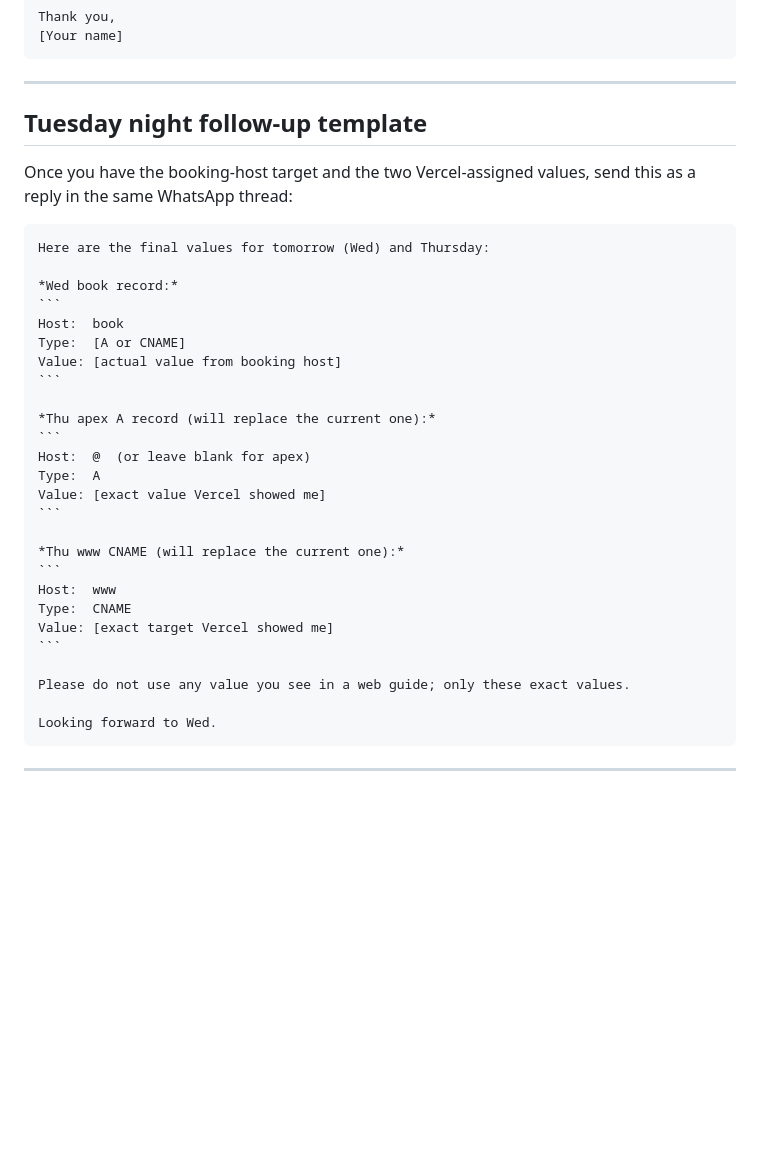
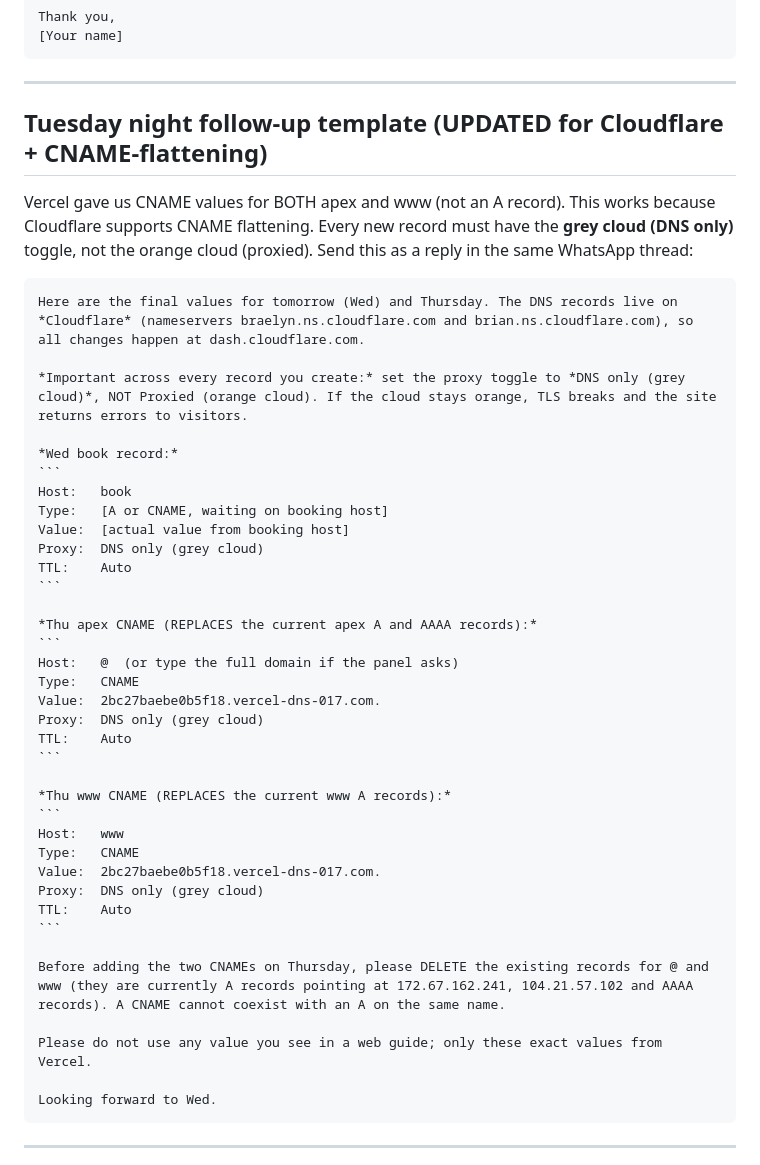
Before and after one commit to davyleroy/arboretum-green-hotel, a Markdown page: docs/registrar-request.md, the part around the change. GitHub-like rendering; blank space fills up the shorter version.

````diff
--- a/docs/registrar-request.md
+++ b/docs/registrar-request.md
@@ -95,35 +95,45 @@ Thank you,
 
 ---
 
-## Tuesday night follow-up template
+## Tuesday night follow-up template (UPDATED for Cloudflare + CNAME-flattening)
 
-Once you have the booking-host target and the two Vercel-assigned values, send this as a reply in the same WhatsApp thread:
+Vercel gave us CNAME values for BOTH apex and www (not an A record). This works because Cloudflare supports CNAME flattening. Every new record must have the **grey cloud (DNS only)** toggle, not the orange cloud (proxied). Send this as a reply in the same WhatsApp thread:
 
 ~~~
-Here are the final values for tomorrow (Wed) and Thursday:
+Here are the final values for tomorrow (Wed) and Thursday. The DNS records live on *Cloudflare* (nameservers braelyn.ns.cloudflare.com and brian.ns.cloudflare.com), so all changes happen at dash.cloudflare.com.
+
+*Important across every record you create:* set the proxy toggle to *DNS only (grey cloud)*, NOT Proxied (orange cloud). If the cloud stays orange, TLS breaks and the site returns errors to visitors.
 
 *Wed book record:*
 ```
-Host:  book
-Type:  [A or CNAME]
-Value: [actual value from booking host]
+Host:   book
+Type:   [A or CNAME, waiting on booking host]
+Value:  [actual value from booking host]
+Proxy:  DNS only (grey cloud)
+TTL:    Auto
 ```
 
-*Thu apex A record (will replace the current one):*
+*Thu apex CNAME (REPLACES the current apex A and AAAA records):*
 ```
-Host:  @  (or leave blank for apex)
-Type:  A
-Value: [exact value Vercel showed me]
+Host:   @  (or type the full domain if the panel asks)
+Type:   CNAME
+Value:  2bc27baebe0b5f18.vercel-dns-017.com.
+Proxy:  DNS only (grey cloud)
+TTL:    Auto
 ```
 
-*Thu www CNAME (will replace the current one):*
+*Thu www CNAME (REPLACES the current www A records):*
 ```
-Host:  www
-Type:  CNAME
-Value: [exact target Vercel showed me]
+Host:   www
+Type:   CNAME
+Value:  2bc27baebe0b5f18.vercel-dns-017.com.
+Proxy:  DNS only (grey cloud)
+TTL:    Auto
 ```
 
-Please do not use any value you see in a web guide; only these exact values.
+Before adding the two CNAMEs on Thursday, please DELETE the existing records for @ and www (they are currently A records pointing at 172.67.162.241, 104.21.57.102 and AAAA records). A CNAME cannot coexist with an A on the same name.
+
+Please do not use any value you see in a web guide; only these exact values from Vercel.
 
 Looking forward to Wed.
 ~~~
````
Also changed, not shown: docs/DOMAIN_PLAN.md (+64 -16 lines).
